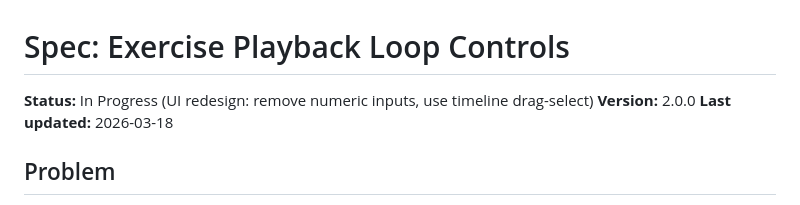
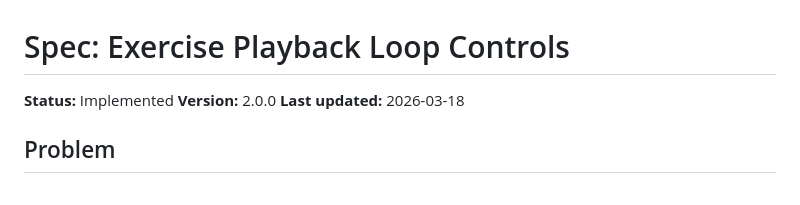
Before and after one commit to dRockdriguez/groove-lab, a Markdown page: specs/exercise-playback-loop-controls.md, the part around one of its changes. Rendered like a GitHub page.

Commit message:
spec(spec/exercise-playback-loop-controls): after verify step

```diff
--- a/specs/exercise-playback-loop-controls.md
+++ b/specs/exercise-playback-loop-controls.md
@@ -1,6 +1,6 @@
 # Spec: Exercise Playback Loop Controls
 
-**Status:** In Progress (UI redesign: remove numeric inputs, use timeline drag-select)
+**Status:** Implemented
 **Version:** 2.0.0
 **Last updated:** 2026-03-18
 
```
Also changed, not shown: other parts of specs/exercise-playback-loop-controls.md (+27 -27 lines).
